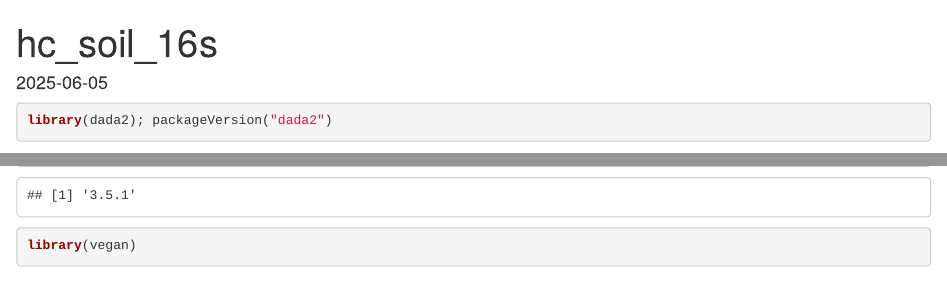
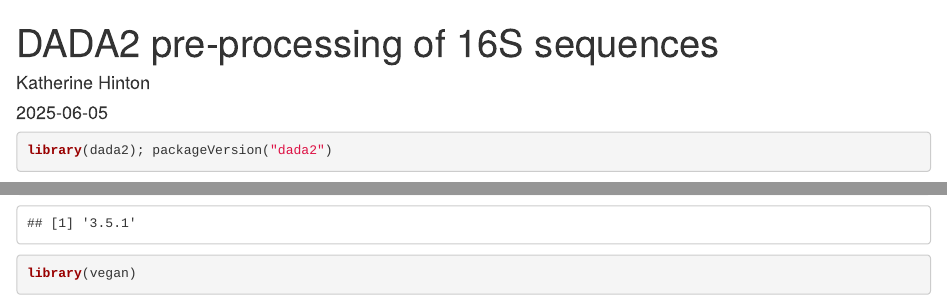
Before and after one commit to katherine294/Microbiome-analysis-fraxinus-excelsior, an R Markdown document (scripts/DADA2_preprocessing_16S.Rmd): the page in a window 1100 px wide, from its top, and a second part further down, joined at a grey line. Rendered offline with R 4.5, knitr and Pandoc, with nearby package versions; some code elsewhere in the file could not run offline.

Commit message:
Update and rename DAD2_preprocessing_16S.Rmd to DADA2_preprocessing_16S.Rmd

```diff
--- a/scripts/DAD2_preprocessing_16S.Rmd
+++ b/scripts/DADA2_preprocessing_16S.Rmd
@@ -1,6 +1,7 @@
 ---
-title: "hc_soil_16s"
-output: html_document
+title: "DADA2 pre-processing of 16S sequences"
+author: "Katherine Hinton"
+output: "html_document"
 date: "2025-06-05"
 ---
 
```
